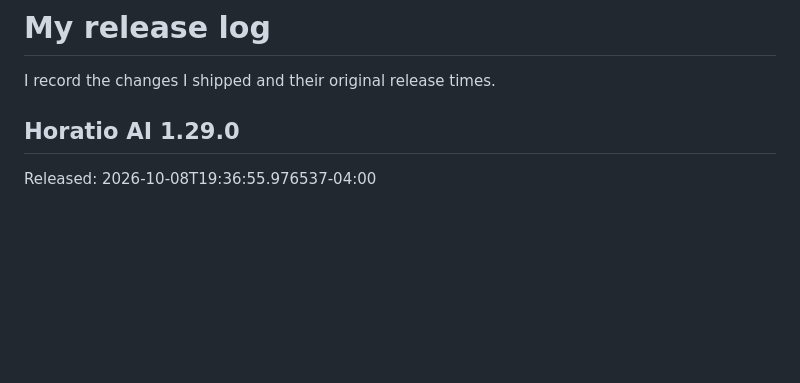
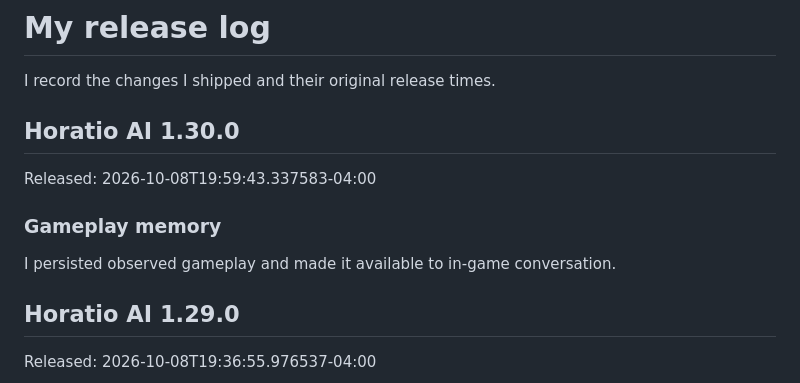
Before and after one commit to ThatMonitorCord/Horatio-AI, a Markdown page: CHANGELOG.md, the part around the change. Drawn GitHub-style; blank space fills up the shorter version.

Commit message:
Horatio AI 1.30.0: Gameplay memory
Released: 2026-10-08T19:59:43.337583-04:00

```diff
--- a/CHANGELOG.md
+++ b/CHANGELOG.md
@@ -1,6 +1,14 @@
 # My release log
 
 I record the changes I shipped and their original release times.
+
+## Horatio AI 1.30.0
+
+Released: 2026-10-08T19:59:43.337583-04:00
+
+### Gameplay memory
+
+I persisted observed gameplay and made it available to in-game conversation.
 
 ## Horatio AI 1.29.0
 
```
